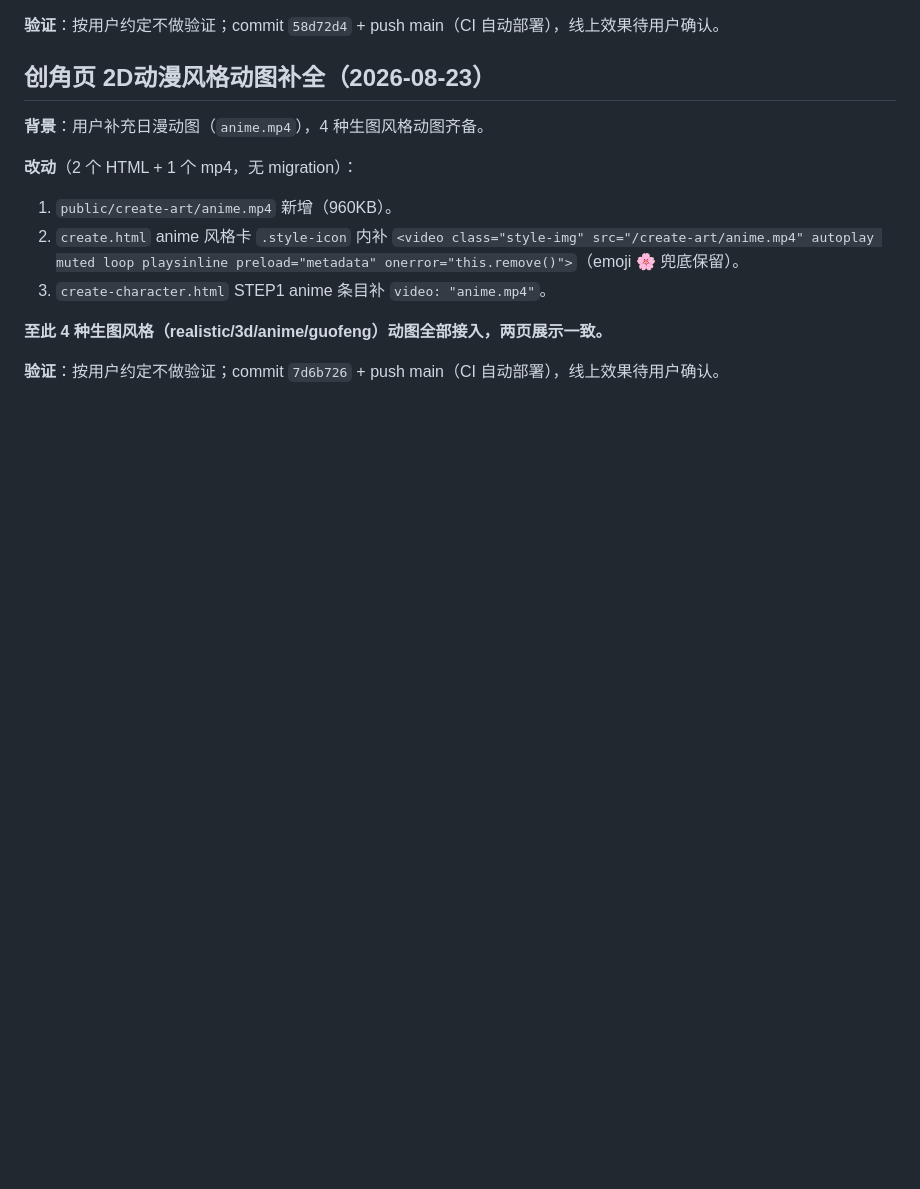
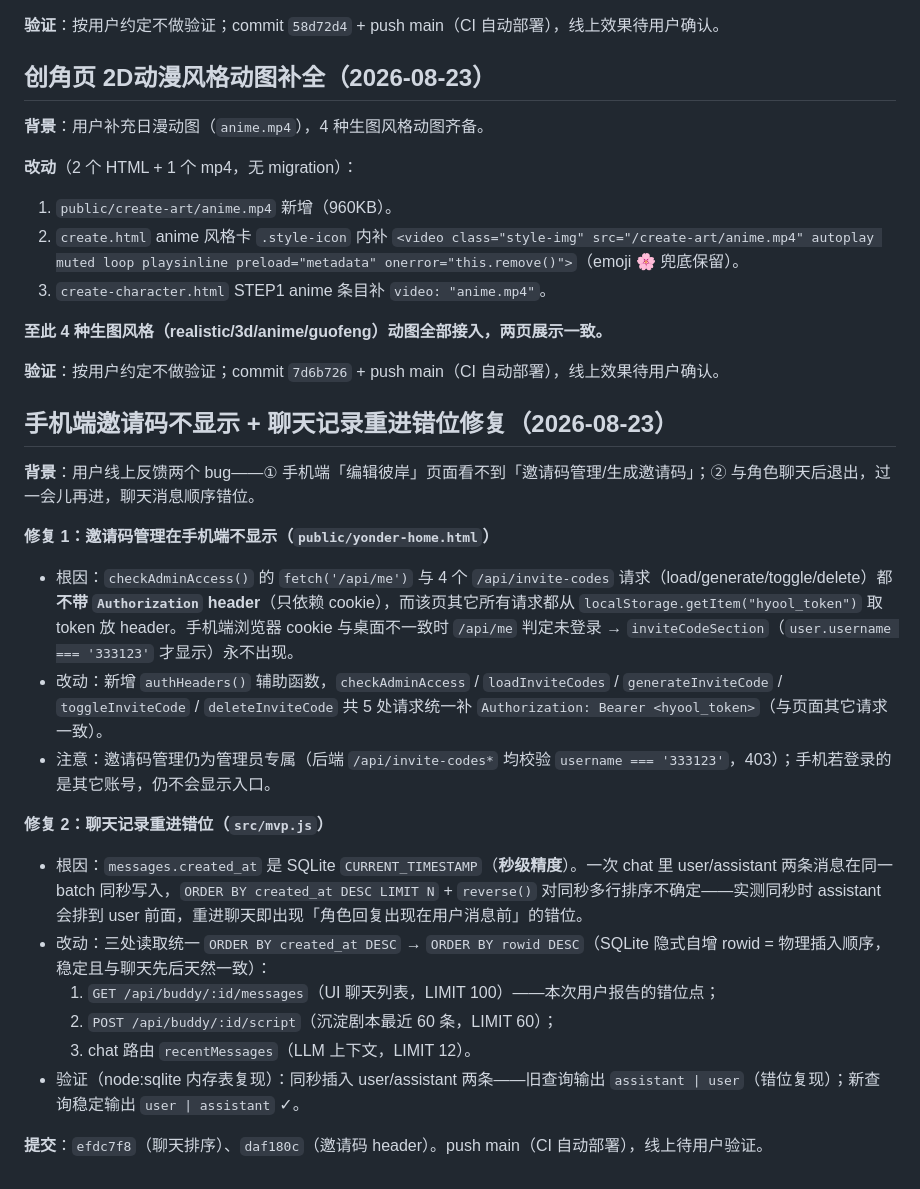
Before and after one commit to hyool818/hyool, a Markdown page: docs/history.md, the part around the change. GitHub-like rendering; blank space fills up the shorter version.

Commit message:
docs: 手机端邀请码不显示 + 聊天记录重进错位修复归档（CONTEXT 摘要 + history 详细记录）

```diff
--- a/docs/history.md
+++ b/docs/history.md
@@ -600,3 +600,22 @@ if (id === "bgCoverFile" || id === "bgImageFile") e.target.value = "";
 **至此 4 种生图风格（realistic/3d/anime/guofeng）动图全部接入，两页展示一致。**
 
 **验证**：按用户约定不做验证；commit `7d6b726` + push main（CI 自动部署），线上效果待用户确认。
+
+## 手机端邀请码不显示 + 聊天记录重进错位修复（2026-08-23）
+
+**背景**：用户线上反馈两个 bug——① 手机端「编辑彼岸」页面看不到「邀请码管理/生成邀请码」；② 与角色聊天后退出，过一会儿再进，聊天消息顺序错位。
+
+**修复 1：邀请码管理在手机端不显示（`public/yonder-home.html`）**
+- 根因：`checkAdminAccess()` 的 `fetch('/api/me')` 与 4 个 `/api/invite-codes` 请求（load/generate/toggle/delete）都**不带 `Authorization` header**（只依赖 cookie），而该页其它所有请求都从 `localStorage.getItem("hyool_token")` 取 token 放 header。手机端浏览器 cookie 与桌面不一致时 `/api/me` 判定未登录 → `inviteCodeSection`（`user.username === '333123'` 才显示）永不出现。
+- 改动：新增 `authHeaders()` 辅助函数，`checkAdminAccess` / `loadInviteCodes` / `generateInviteCode` / `toggleInviteCode` / `deleteInviteCode` 共 5 处请求统一补 `Authorization: Bearer <hyool_token>`（与页面其它请求一致）。
+- 注意：邀请码管理仍为管理员专属（后端 `/api/invite-codes*` 均校验 `username === '333123'`，403）；手机若登录的是其它账号，仍不会显示入口。
+
+**修复 2：聊天记录重进错位（`src/mvp.js`）**
+- 根因：`messages.created_at` 是 SQLite `CURRENT_TIMESTAMP`（**秒级精度**）。一次 chat 里 user/assistant 两条消息在同一 batch 同秒写入，`ORDER BY created_at DESC LIMIT N` + `reverse()` 对同秒多行排序不确定——实测同秒时 assistant 会排到 user 前面，重进聊天即出现「角色回复出现在用户消息前」的错位。
+- 改动：三处读取统一 `ORDER BY created_at DESC` → `ORDER BY rowid DESC`（SQLite 隐式自增 rowid = 物理插入顺序，稳定且与聊天先后天然一致）：
+  1. `GET /api/buddy/:id/messages`（UI 聊天列表，LIMIT 100）——本次用户报告的错位点；
+  2. `POST /api/buddy/:id/script`（沉淀剧本最近 60 条，LIMIT 60）；
+  3. chat 路由 `recentMessages`（LLM 上下文，LIMIT 12）。
+- 验证（node:sqlite 内存表复现）：同秒插入 user/assistant 两条——旧查询输出 `assistant | user`（错位复现）；新查询稳定输出 `user | assistant` ✓。
+
+**提交**：`efdc7f8`（聊天排序）、`daf180c`（邀请码 header）。push main（CI 自动部署），线上待用户验证。
```
Also changed, not shown: CONTEXT.md (+2 -0 lines).
